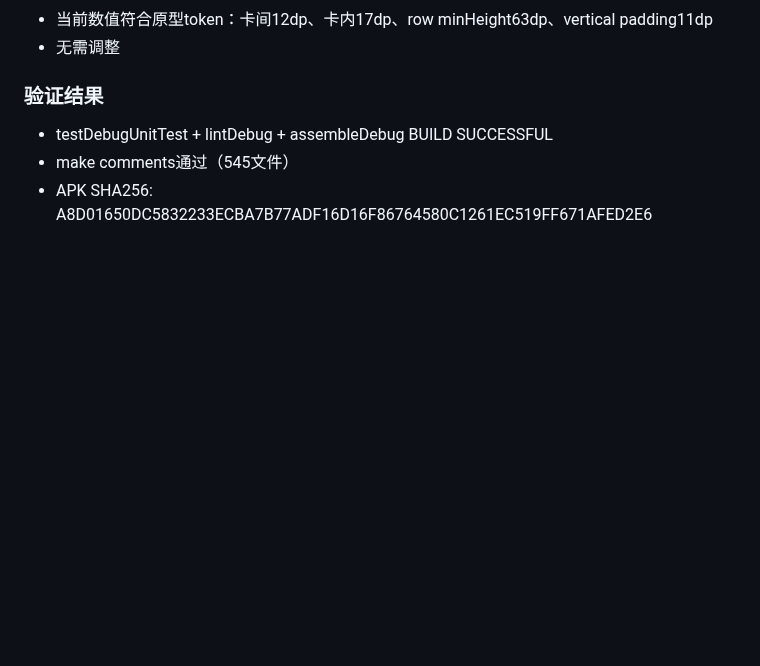
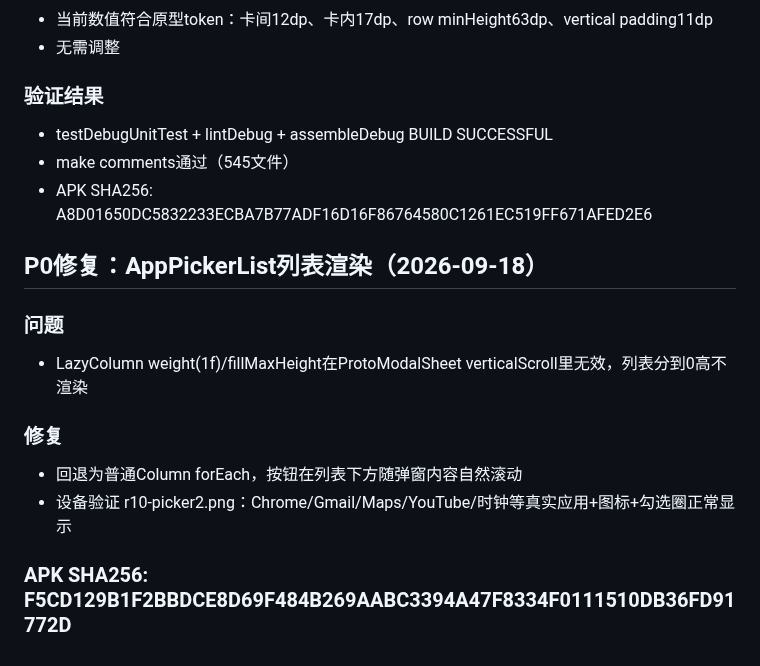
Before and after one commit to lejunyang/ai-auto-android, a Markdown page: docs/consumer-agent-ui-tasks.md, the part around the change. GitHub-like rendering; blank space fills up the shorter version.

Commit message:
docs(consumer-ui): 记录AppPickerList P0修复

```diff
--- a/docs/consumer-agent-ui-tasks.md
+++ b/docs/consumer-agent-ui-tasks.md
@@ -522,3 +522,14 @@ RecordingSessionScreen.kt 重写为原型 #record 设计语言：
 - testDebugUnitTest + lintDebug + assembleDebug BUILD SUCCESSFUL
 - make comments通过（545文件）
 - APK SHA256: A8D01650DC5832233ECBA7B77ADF16D16F86764580C1261EC519FF671AFED2E6
+
+## P0修复：AppPickerList列表渲染（2026-09-18）
+
+### 问题
+- LazyColumn weight(1f)/fillMaxHeight在ProtoModalSheet verticalScroll里无效，列表分到0高不渲染
+
+### 修复
+- 回退为普通Column forEach，按钮在列表下方随弹窗内容自然滚动
+- 设备验证 r10-picker2.png：Chrome/Gmail/Maps/YouTube/时钟等真实应用+图标+勾选圈正常显示
+
+### APK SHA256: F5CD129B1F2BBDCE8D69F484B269AABC3394A47F8334F0111510DB36FD91772D
```
